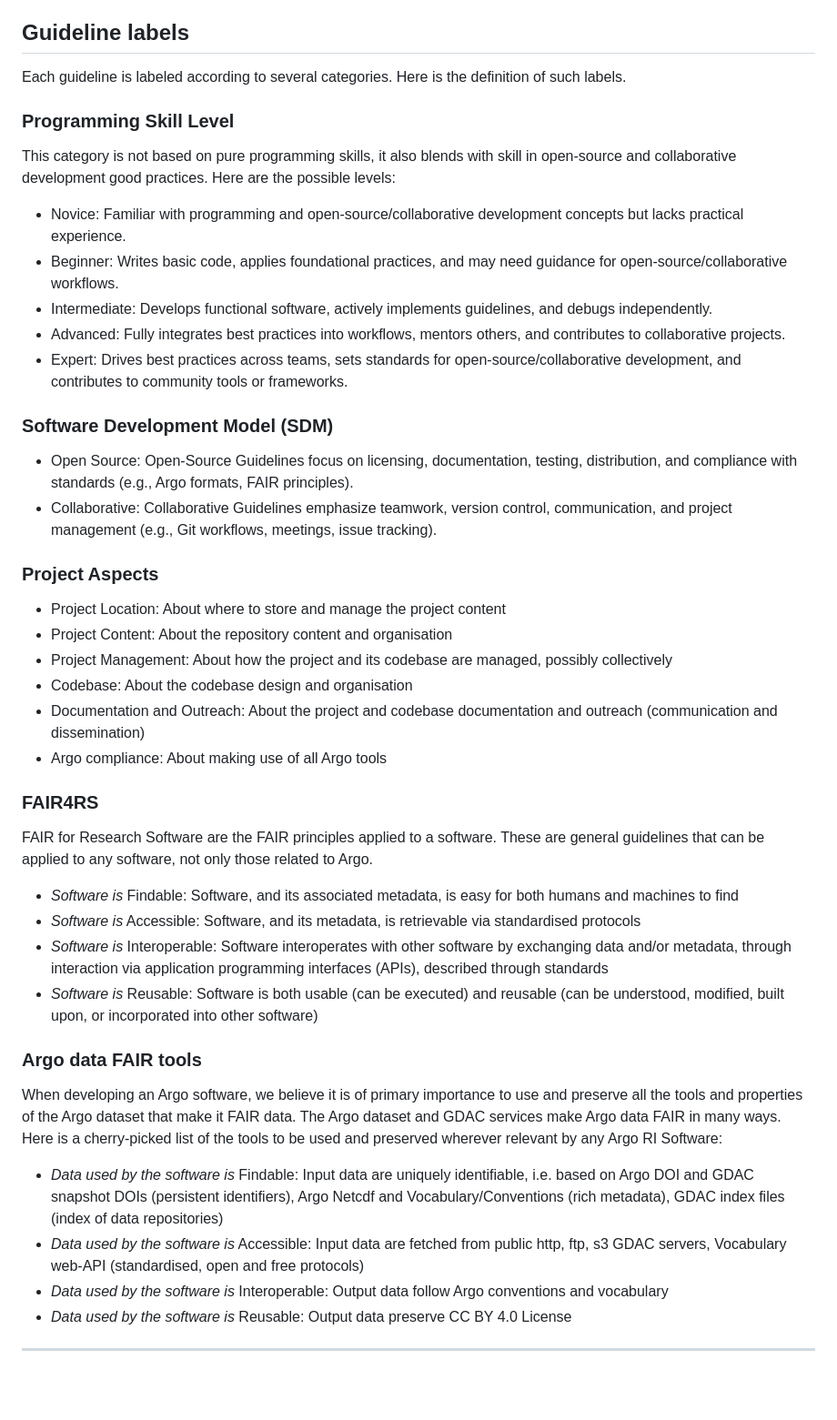
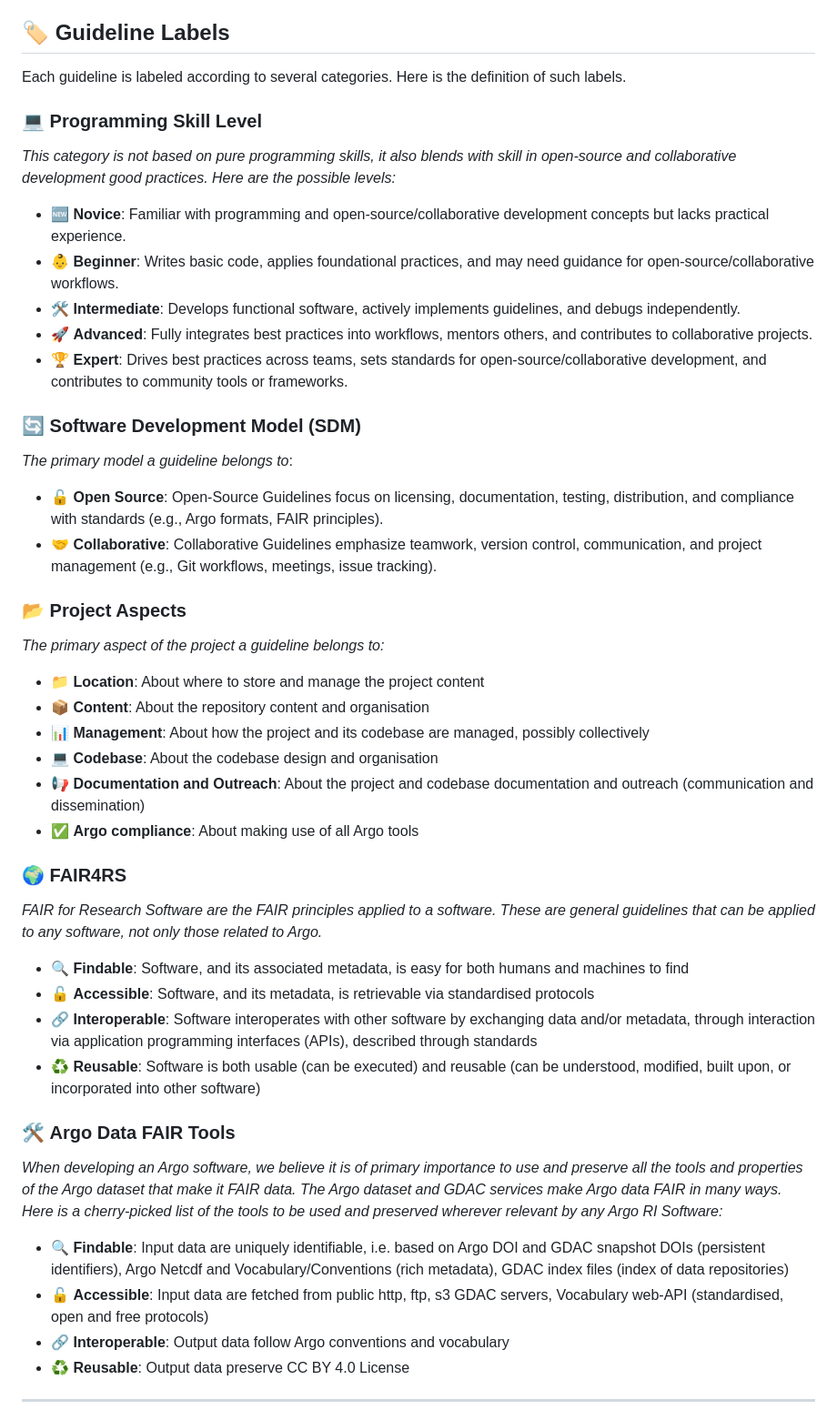
Before and after one commit to euroargodev/software_guidelines, a Markdown page: README.md, the part around the change. Shown at 91% size. Rendered like a GitHub page; blank space fills up the shorter version.

```diff
--- a/README.md
+++ b/README.md
@@ -19,51 +19,50 @@ We manage guidelines with the following Github project:
 ## Why software development guidelines ?
 In the realm of oceanographic research infrastructures, the Argo program stands as a cornerstone, providing invaluable examples of data management good practices. As part of the Euro-Argo ERIC, the development of collaborative and open-source software is crucial for leveraging Argo data effectively. However, researchers and data engineers, who may not have a background in software development, face unique challenges in creating software that are both robust and compliant with FAIR principles (Findable, Accessible, Interoperable, and Reusable). This is where tailored guidelines become essential.
 
-## Guideline labels
+## 🏷️ Guideline Labels
 
 Each guideline is labeled according to several categories. Here is the definition of such labels.
 
-### Programming Skill Level
-This category is not based on pure programming skills, it also blends with skill in open-source and collaborative development good practices. Here are the possible levels:
-- Novice: Familiar with programming and open-source/collaborative development concepts but lacks practical experience.
-- Beginner: Writes basic code, applies foundational practices, and may need guidance for open-source/collaborative workflows.
-- Intermediate: Develops functional software, actively implements guidelines, and debugs independently.
-- Advanced: Fully integrates best practices into workflows, mentors others, and contributes to collaborative projects.
-- Expert: Drives best practices across teams, sets standards for open-source/collaborative development, and contributes to community tools or frameworks.
+### 💻 **Programming Skill Level**
+*This category is not based on pure programming skills, it also blends with skill in open-source and collaborative development good practices. Here are the possible levels:*
 
-### Software Development Model (SDM)
+- 🆕 **Novice**: Familiar with programming and open-source/collaborative development concepts but lacks practical experience.
+- 👶 **Beginner**: Writes basic code, applies foundational practices, and may need guidance for open-source/collaborative workflows.
+- 🛠️ **Intermediate**: Develops functional software, actively implements guidelines, and debugs independently.
+- 🚀 **Advanced**: Fully integrates best practices into workflows, mentors others, and contributes to collaborative projects.
+- 🏆 **Expert**: Drives best practices across teams, sets standards for open-source/collaborative development, and contributes to community tools or frameworks.
 
-- Open Source: Open-Source Guidelines focus on licensing, documentation, testing, distribution, and compliance with standards (e.g., Argo formats, FAIR principles).
-- Collaborative: Collaborative Guidelines emphasize teamwork, version control, communication, and project management (e.g., Git workflows, meetings, issue tracking).
+### 🔄 **Software Development Model (SDM)**
+*The primary model a guideline belongs to*:
 
-### Project Aspects
+- 🔓 **Open Source**: Open-Source Guidelines focus on licensing, documentation, testing, distribution, and compliance with standards (e.g., Argo formats, FAIR principles).
+- 🤝 **Collaborative**: Collaborative Guidelines emphasize teamwork, version control, communication, and project management (e.g., Git workflows, meetings, issue tracking).
 
-- Project Location: About where to store and manage the project content
-- Project Content: About the repository content and organisation
-- Project Management: About how the project and its codebase are managed, possibly collectively
-- Codebase: About the codebase design and organisation
-- Documentation and Outreach: About the project and codebase documentation and outreach (communication and dissemination)
-- Argo compliance: About making use of all Argo tools
+### 📂 **Project Aspects**
+*The primary aspect of the project a guideline belongs to:*
 
-### FAIR4RS
+- 📁 **Location**: About where to store and manage the project content
+- 📦 **Content**: About the repository content and organisation
+- 📊 **Management**: About how the project and its codebase are managed, possibly collectively
+- 💻 **Codebase**: About the codebase design and organisation
+- 📢 **Documentation and Outreach**: About the project and codebase documentation and outreach (communication and dissemination)
+- ✅ **Argo compliance**: About making use of all Argo tools
 
-FAIR for Research Software are the FAIR principles applied to a software. These are general guidelines that can be applied to any software, not only those related to Argo.
+### 🌍 **FAIR4RS**
+*FAIR for Research Software are the FAIR principles applied to a software. These are general guidelines that can be applied to any software, not only those related to Argo.*
 
-- _Software is_ Findable: Software, and its associated metadata, is easy for both humans and machines to find
-- _Software is_ Accessible: Software, and its metadata, is retrievable via standardised protocols
-- _Software is_ Interoperable: Software interoperates with other software by exchanging data and/or metadata, through interaction via application programming interfaces (APIs), described through standards
-- _Software is_ Reusable: Software is both usable (can be executed) and reusable (can be understood, modified, built upon, or incorporated into other software)
+- 🔍 **Findable**: Software, and its associated metadata, is easy for both humans and machines to find
+- 🔓 **Accessible**: Software, and its metadata, is retrievable via standardised protocols
+- 🔗 **Interoperable**: Software interoperates with other software by exchanging data and/or metadata, through interaction via application programming interfaces (APIs), described through standards
+- ♻️ **Reusable**: Software is both usable (can be executed) and reusable (can be understood, modified, built upon, or incorporated into other software)
 
-### Argo data FAIR tools
+### 🛠️ **Argo Data FAIR Tools**
+*When developing an Argo software, we believe it is of primary importance to use and preserve all the tools and properties of the Argo dataset that make it FAIR data. The Argo dataset and GDAC services make Argo data FAIR in many ways. Here is a cherry-picked list of the tools to be used and preserved wherever relevant by any Argo RI Software:*
 
-When developing an Argo software, we believe it is of primary importance to use and preserve all the tools and properties of the Argo dataset that make it FAIR data. The Argo dataset and GDAC services make Argo data FAIR in many ways. Here is a cherry-picked list of the tools to be used and preserved wherever relevant by any Argo RI Software:
-
-- _Data used by the software is_ Findable: Input data are uniquely identifiable, i.e. based on Argo DOI and GDAC snapshot DOIs (persistent identifiers), Argo Netcdf and Vocabulary/Conventions (rich metadata), GDAC index files (index of data repositories)
-- _Data used by the software is_ Accessible: Input data are fetched from public http, ftp, s3 GDAC servers, Vocabulary web-API (standardised, open and free protocols)
-- _Data used by the software is_ Interoperable: Output data follow Argo conventions and vocabulary
-- _Data used by the software is_ Reusable: Output data preserve CC BY 4.0 License
-
-
+- 🔍 **Findable**: Input data are uniquely identifiable, i.e. based on Argo DOI and GDAC snapshot DOIs (persistent identifiers), Argo Netcdf and Vocabulary/Conventions (rich metadata), GDAC index files (index of data repositories)
+- 🔓 **Accessible**: Input data are fetched from public http, ftp, s3 GDAC servers, Vocabulary web-API (standardised, open and free protocols)
+- 🔗 **Interoperable**: Output data follow Argo conventions and vocabulary
+- ♻️ **Reusable**: Output data preserve CC BY 4.0 License
 
 
 
```
